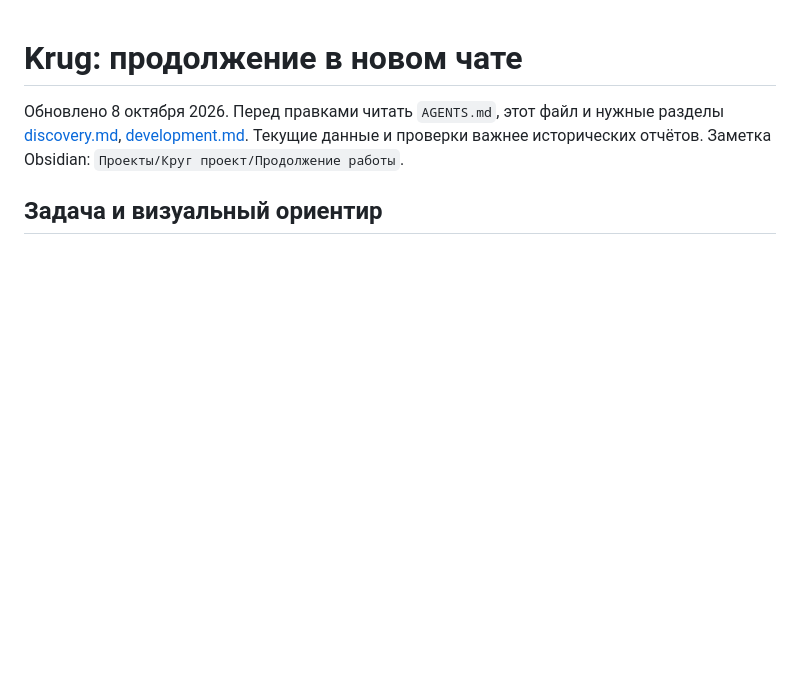
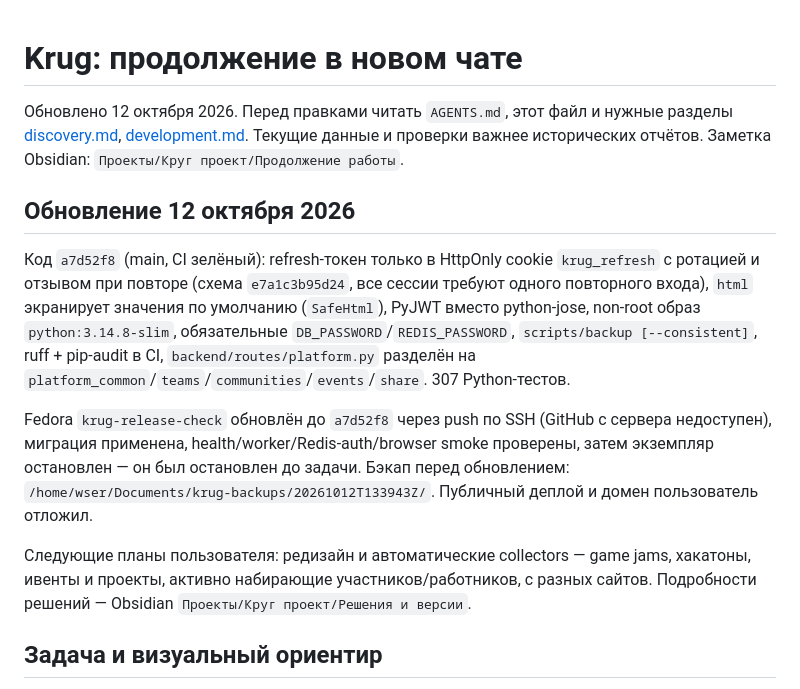
Before and after one commit to wsersigma228/krug, a Markdown page: docs/handoff.md, the part around the change. GitHub-like rendering; blank space fills up the shorter version.

Commit message:
Record security hardening deployment in handoff

```diff
--- a/docs/handoff.md
+++ b/docs/handoff.md
@@ -1,6 +1,14 @@
 # Krug: продолжение в новом чате
 
-Обновлено 8 октября 2026. Перед правками читать `AGENTS.md`, этот файл и нужные разделы [discovery.md](discovery.md), [development.md](development.md). Текущие данные и проверки важнее исторических отчётов. Заметка Obsidian: `Проекты/Круг проект/Продолжение работы`.
+Обновлено 12 октября 2026. Перед правками читать `AGENTS.md`, этот файл и нужные разделы [discovery.md](discovery.md), [development.md](development.md). Текущие данные и проверки важнее исторических отчётов. Заметка Obsidian: `Проекты/Круг проект/Продолжение работы`.
+
+## Обновление 12 октября 2026
+
+Код `a7d52f8` (main, CI зелёный): refresh-токен только в HttpOnly cookie `krug_refresh` с ротацией и отзывом при повторе (схема `e7a1c3b95d24`, все сессии требуют одного повторного входа), `html` экранирует значения по умолчанию (`SafeHtml`), PyJWT вместо python-jose, non-root образ `python:3.14.8-slim`, обязательные `DB_PASSWORD`/`REDIS_PASSWORD`, `scripts/backup [--consistent]`, ruff + pip-audit в CI, `backend/routes/platform.py` разделён на `platform_common`/`teams`/`communities`/`events`/`share`. 307 Python-тестов.
+
+Fedora `krug-release-check` обновлён до `a7d52f8` через push по SSH (GitHub с сервера недоступен), миграция применена, health/worker/Redis-auth/browser smoke проверены, затем экземпляр остановлен — он был остановлен до задачи. Бэкап перед обновлением: `/home/wser/Documents/krug-backups/20261012T133943Z/`. Публичный деплой и домен пользователь отложил.
+
+Следующие планы пользователя: редизайн и автоматические collectors — game jams, хакатоны, ивенты и проекты, активно набирающие участников/работников, с разных сайтов. Подробности решений — Obsidian `Проекты/Круг проект/Решения и версии`.
 
 ## Задача и визуальный ориентир
 
```
